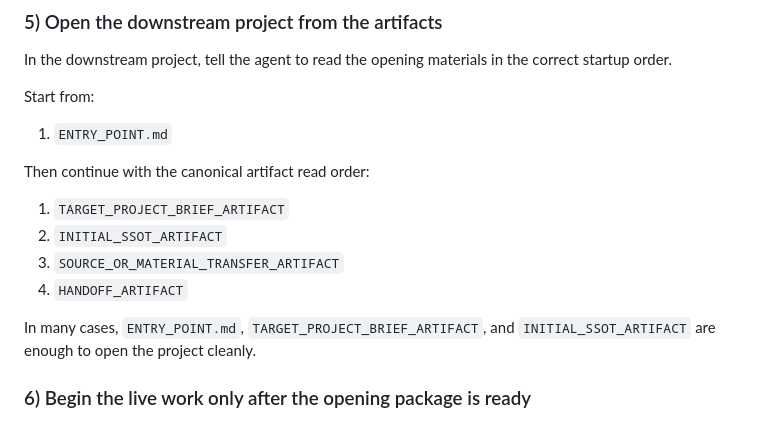
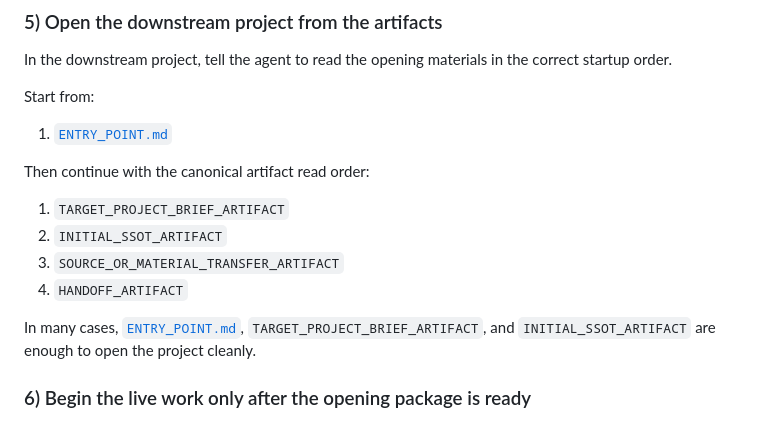
Before and after one commit to XxYouDeaDPunKxX/GPT-PF-Chat-GPT-Project-Forge, a Markdown page: README.md, the part around one of its changes. Rendered like a GitHub page.

```diff
--- a/README.md
+++ b/README.md
@@ -141,7 +141,7 @@ In the downstream project, tell the agent to read the opening materials in the c
 
 Start from:
 
-1. `ENTRY_POINT.md`
+1. [`ENTRY_POINT.md`](./artifact_templates/ENTRY_POINT.md)
 
 Then continue with the canonical artifact read order:
 
@@ -150,7 +150,7 @@ Then continue with the canonical artifact read order:
 3. `SOURCE_OR_MATERIAL_TRANSFER_ARTIFACT`
 4. `HANDOFF_ARTIFACT`
 
-In many cases, `ENTRY_POINT.md`, `TARGET_PROJECT_BRIEF_ARTIFACT`, and `INITIAL_SSOT_ARTIFACT` are enough to open the project cleanly.
+In many cases, [`ENTRY_POINT.md`](./artifact_templates/ENTRY_POINT.md), `TARGET_PROJECT_BRIEF_ARTIFACT`, and `INITIAL_SSOT_ARTIFACT` are enough to open the project cleanly.
 
 ### 6) Begin the live work only after the opening package is ready
 
```
Also changed, not shown: other parts of README.md (+9 -9 lines), operator_guide/OPERATOR_GUIDE.md (+20 -18 lines).
